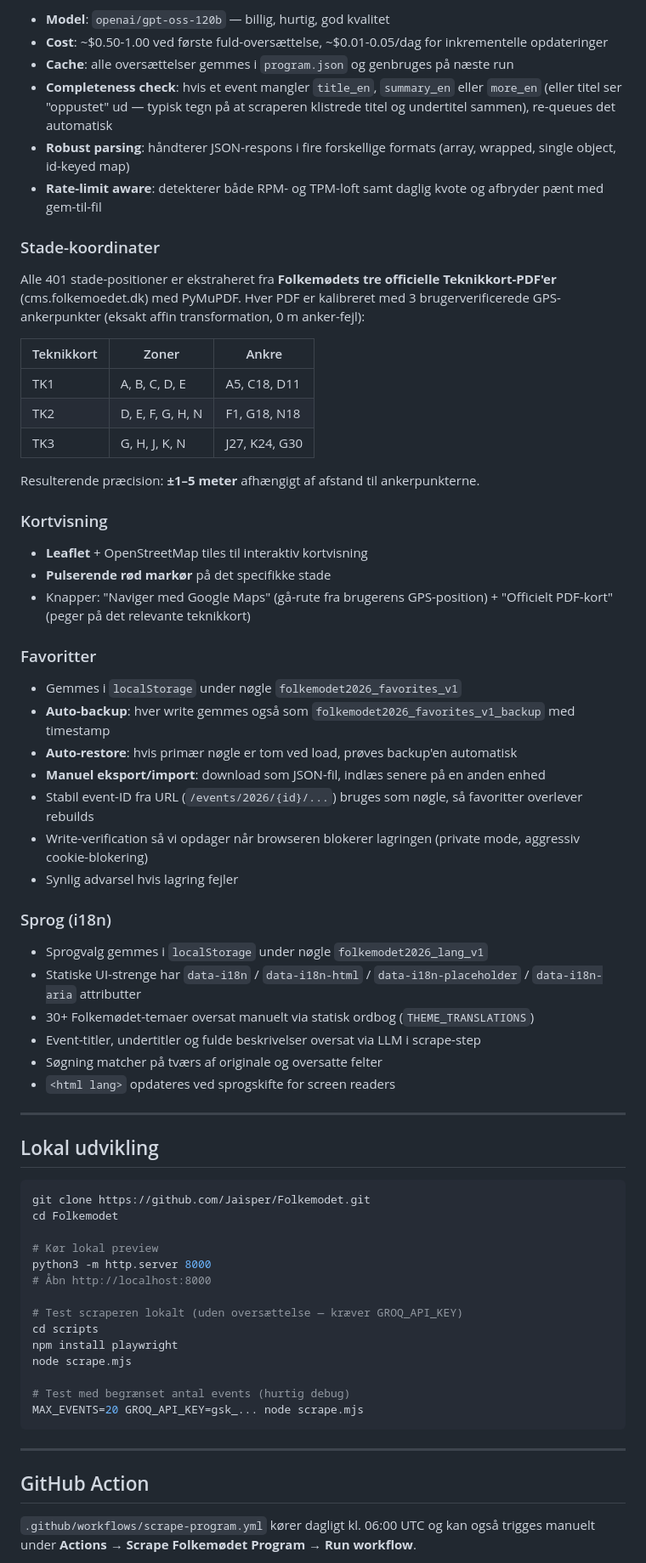
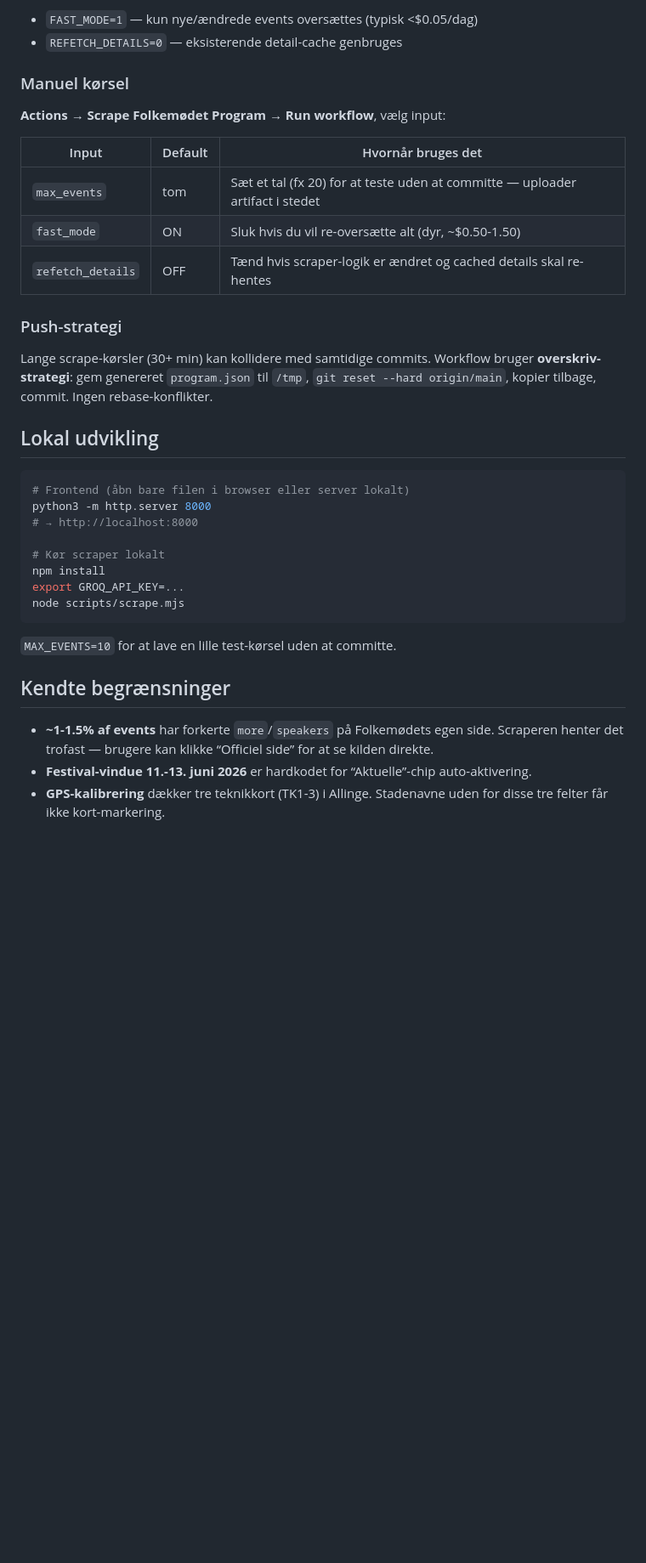
Before and after one commit to Jaisper/Folkemodet, a Markdown page: README.md, the part around one of its changes. Shown at 85% size. Drawn GitHub-style; blank space fills up the shorter version.

````diff
--- a/README.md
+++ b/README.md
@@ -71,75 +58,39 @@ Daglige oversættelser kører via [Groq](https://groq.com) (pay-as-you-go):
 
-- **Model**: `openai/gpt-oss-120b` — billig, hurtig, god kvalitet
-- **Cost**: ~$0.50-1.00 ved første fuld-oversættelse, ~$0.01-0.05/dag for inkrementelle opdateringer
-- **Cache**: alle oversættelser gemmes i `program.json` og genbruges på næste run
-- **Completeness check**: hvis et event mangler `title_en`, `summary_en` eller `more_en` (eller titel ser "oppustet" ud — typisk tegn på at scraperen klistrede titel og undertitel sammen), re-queues det automatisk
-- **Robust parsing**: håndterer JSON-respons i fire forskellige formats (array, wrapped, single object, id-keyed map)
-- **Rate-limit aware**: detekterer både RPM- og TPM-loft samt daglig kvote og afbryder pænt med gem-til-fil
+- `FAST_MODE=1` — kun nye/ændrede events oversættes (typisk <$0.05/dag)
+- `REFETCH_DETAILS=0` — eksisterende detail-cache genbruges
 
-### Stade-koordinater
+### Manuel kørsel
 
-Alle 401 stade-positioner er ekstraheret fra **Folkemødets tre officielle Teknikkort-PDF'er** (cms.folkemoedet.dk) med PyMuPDF.
-Hver PDF er kalibreret med 3 brugerverificerede GPS-ankerpunkter (eksakt affin transformation, 0 m anker-fejl):
+**Actions → Scrape Folkemødet Program → Run workflow**, vælg input:
 
-| Teknikkort | Zoner | Ankre |
-|------------|-------|-------|
-| TK1 | A, B, C, D, E | A5, C18, D11 |
-| TK2 | D, E, F, G, H, N | F1, G18, N18 |
-| TK3 | G, H, J, K, N | J27, K24, G30 |
+|Input            |Default|Hvornår bruges det                                                           |
+|-----------------|-------|-----------------------------------------------------------------------------|
+|`max_events`     |tom    |Sæt et tal (fx 20) for at teste uden at committe — uploader artifact i stedet|
+|`fast_mode`      |ON     |Sluk hvis du vil re-oversætte alt (dyr, ~$0.50-1.50)                         |
+|`refetch_details`|OFF    |Tænd hvis scraper-logik er ændret og cached details skal re-hentes           |
 
-Resulterende præcision: **±1–5 meter** afhængigt af afstand til ankerpunkterne.
+### Push-strategi
 
-### Kortvisning
-
-- **Leaflet** + OpenStreetMap tiles til interaktiv kortvisning
-- **Pulserende rød markør** på det specifikke stade
-- Knapper: "Naviger med Google Maps" (gå-rute fra brugerens GPS-position) + "Officielt PDF-kort"
-  (peger på det relevante teknikkort)
-
-### Favoritter
-
-- Gemmes i `localStorage` under nøgle `folkemodet2026_favorites_v1`
-- **Auto-backup**: hver write gemmes også som `folkemodet2026_favorites_v1_backup` med timestamp
-- **Auto-restore**: hvis primær nøgle er tom ved load, prøves backup'en automatisk
-- **Manuel eksport/import**: download som JSON-fil, indlæs senere på en anden enhed
-- Stabil event-ID fra URL (`/events/2026/{id}/...`) bruges som nøgle, så favoritter overlever rebuilds
-- Write-verification så vi opdager når browseren blokerer lagringen (private mode, aggressiv cookie-blokering)
-- Synlig advarsel hvis lagring fejler
-
-### Sprog (i18n)
-
-- Sprogvalg gemmes i `localStorage` under nøgle `folkemodet2026_lang_v1`
-- Statiske UI-strenge har `data-i18n` / `data-i18n-html` / `data-i18n-placeholder` / `data-i18n-aria` attributter
-- 30+ Folkemødet-temaer oversat manuelt via statisk ordbog (`THEME_TRANSLATIONS`)
-- Event-titler, undertitler og fulde beskrivelser oversat via LLM i scrape-step
-- Søgning matcher på tværs af originale og oversatte felter
-- `<html lang>` opdateres ved sprogskifte for screen readers
-
----
+Lange scrape-kørsler (30+ min) kan kollidere med samtidige commits. Workflow bruger **overskriv-strategi**: gem genereret `program.json` til `/tmp`, `git reset --hard origin/main`, kopier tilbage, commit. Ingen rebase-konflikter.
 
 ## Lokal udvikling
 
 ```bash
-git clone https://github.com/Jaisper/Folkemodet.git
-cd Folkemodet
+# Frontend (åbn bare filen i browser eller server lokalt)
+python3 -m http.server 8000
+# → http://localhost:8000
 
-# Kør lokal preview
-python3 -m http.server 8000
-# Åbn http://localhost:8000
-
-# Test scraperen lokalt (uden oversættelse — kræver GROQ_API_KEY)
-cd scripts
-npm install playwright
-node scrape.mjs
-
-# Test med begrænset antal events (hurtig debug)
-MAX_EVENTS=20 GROQ_API_KEY=gsk_... node scrape.mjs
+# Kør scraper lokalt
+npm install
+export GROQ_API_KEY=...
+node scripts/scrape.mjs
 ```
 
----
+`MAX_EVENTS=10` for at lave en lille test-kørsel uden at committe.
 
-## GitHub Action
+## Kendte begrænsninger
 
-`.github/workflows/scrape-program.yml` kører dagligt kl. 06:00 UTC og kan også trigges manuelt
-under **Actions → Scrape Folkemødet Program → Run workflow**.
+- **~1-1.5% af events** har forkerte `more`/`speakers` på Folkemødets egen side. Scraperen henter det trofast — brugere kan klikke “Officiel side” for at se kilden direkte.
+- **Festival-vindue 11.-13. juni 2026** er hardkodet for “Aktuelle”-chip auto-aktivering.
+- **GPS-kalibrering** dækker tre teknikkort (TK1-3) i Allinge. Stadenavne uden for disse tre felter får ikke kort-markering.
 
````
Also changed, not shown: other parts of README.md (+45 -106 lines).
